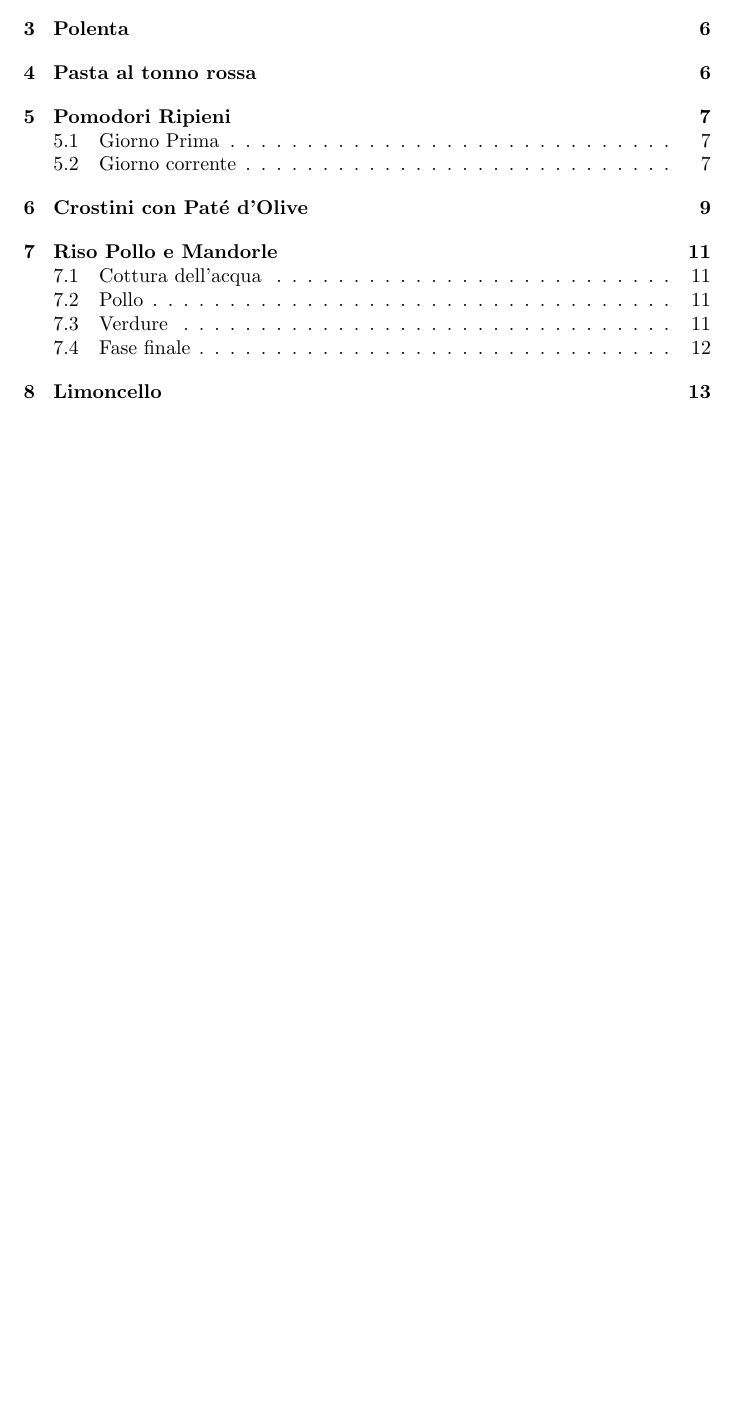
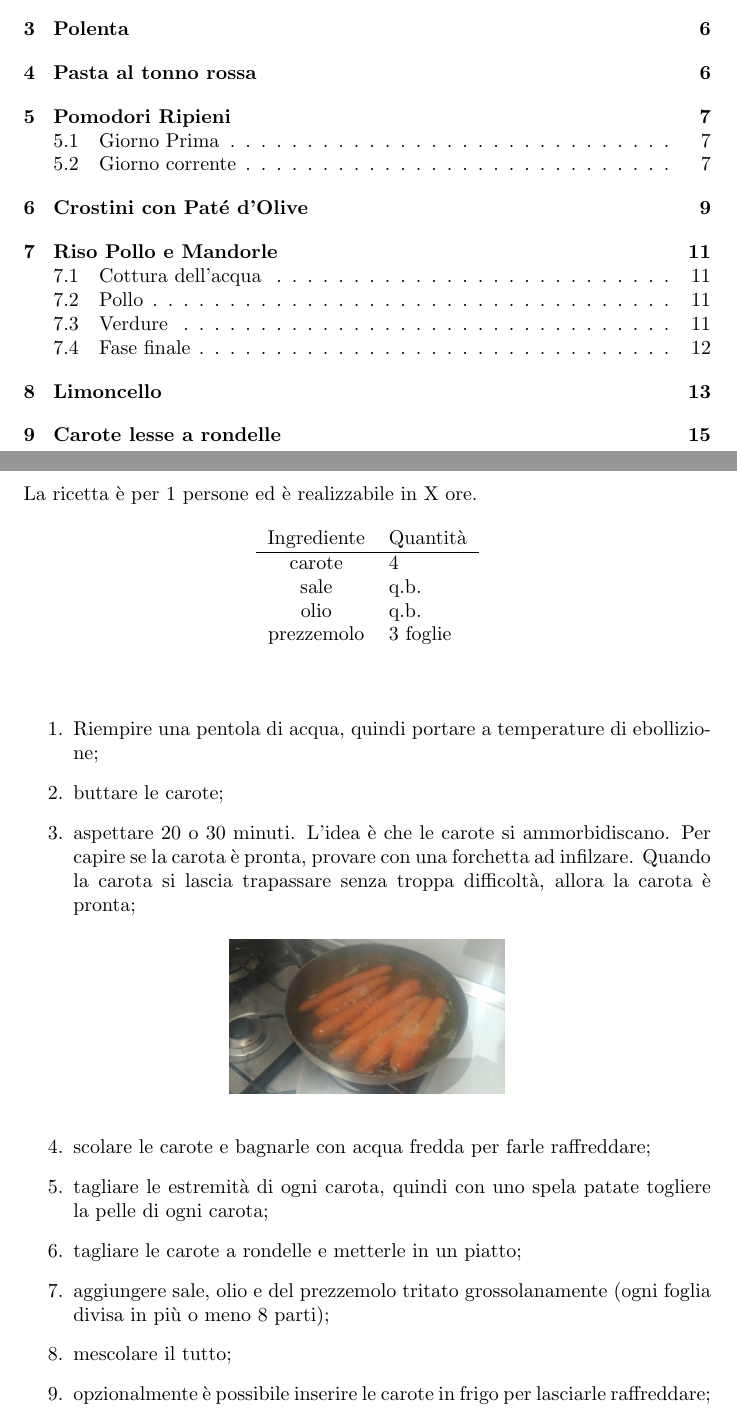
Before and after one commit to Koldar/ricettario, a LaTeX document (main.tex, which reads src/texs/carote-lesse.tex): part of page 2 of 15 before the commit and two parts of pages 2 and 15 of 17 after it, the two joined at a grey line, cut so that both start at the same text, the shorter picture padded with empty space. Compiled offline with pdfLaTeX.

Commit message:
issue #18

```diff
--- /dev/null
+++ b/src/texs/carote-lesse.tex
@@ -0,0 +1,27 @@
+\section{Carote lesse a rondelle}
+
+\setRecipePersonNumber{1}
+\generalRecipeInfos{}
+
+\ingredienti%
+    {carote}{4}%
+    {sale}{\qb{}}%
+    {olio}{\qb{}}%
+    {prezzemolo}{3 foglie}
+
+\begin{enumerate}
+
+    \item Riempire una pentola di acqua, quindi portare a temperature di ebollizione;
+    \item buttare le carote;
+    \item aspettare 20 o 30 minuti. L'idea è che le carote si ammorbidiscano. Per capire se la carota è pronta, provare con una forchetta ad infilzare. Quando la carota si lascia trapassare senza troppa difficoltà, allora la carota è pronta;
+        \insertImage{src/imgs/carote-lesse/01}{0.4}
+    \item scolare le carote e bagnarle con acqua fredda per farle raffreddare;
+    \item tagliare le estremità di ogni carota, quindi con uno spela patate togliere la pelle di ogni carota;
+    \item tagliare le carote a rondelle e metterle in un piatto;
+    \item aggiungere sale, olio e del prezzemolo tritato grossolanamente (ogni foglia divisa in più o meno 8 parti);
+    \item mescolare il tutto;
+
+    \item opzionalmente è possibile inserire le carote in frigo per lasciarle raffreddare;
+        \insertImage{src/imgs/carote-lesse/02}{0.4}
+
+\end{enumerate}
```
Also changed, not shown: main.tex (+1 -0 lines), src/imgs/carote-lesse/01.jpeg (added), src/imgs/carote-lesse/02.jpeg (added).
